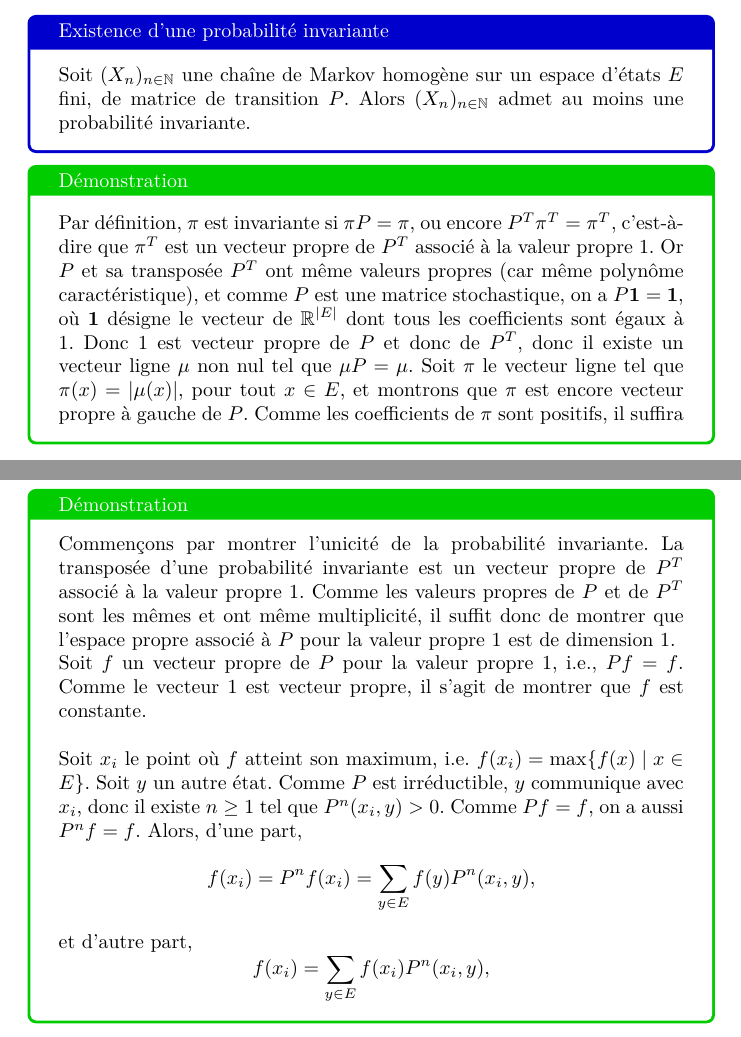
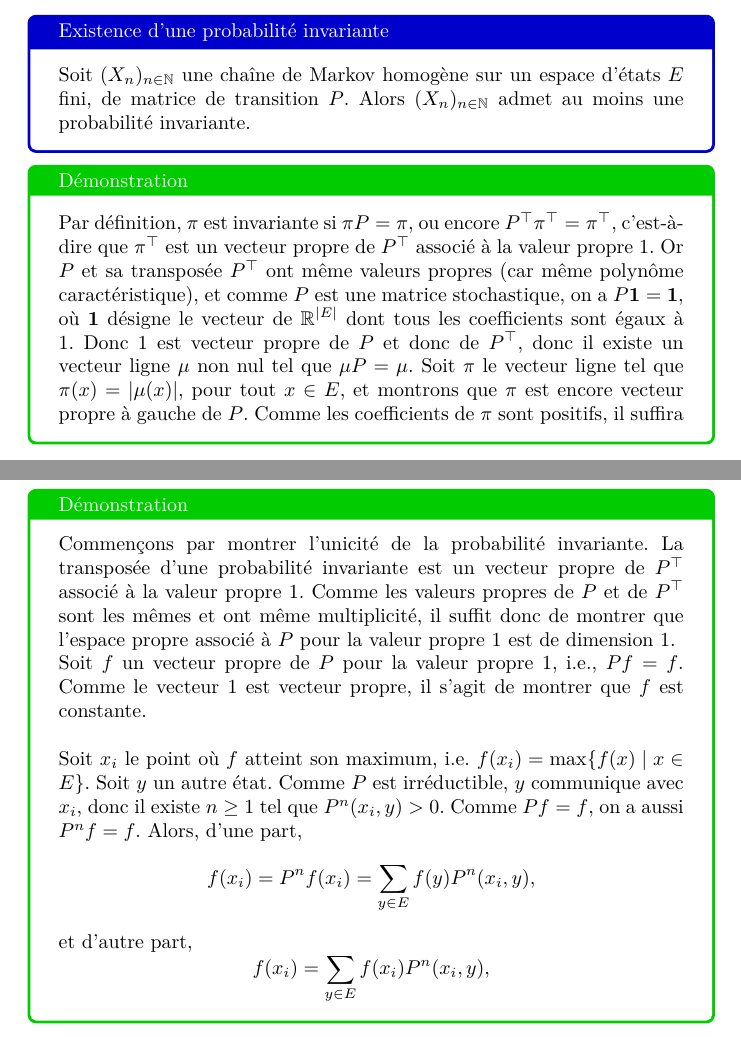
Before and after one commit to CorentinVaillant/ProjetMath-HastingMetropolis, a LaTeX document (Algorithme_Hasting_Metropolis_-_Probleme_du_voyageur_de_commerce_-_LeBer_Perrotino_Vaillant_Bernard.tex): two parts of pages 16 and 19 of 34, joined at a grey line, cut so that both start at the same text. Compiled offline with pdfLaTeX.

Commit message:
Changement de la notation de transposée

```diff
--- a/Algorithme_Hasting_Metropolis_-_Probleme_du_voyageur_de_commerce_-_LeBer_Perrotino_Vaillant_Bernard.tex
+++ b/Algorithme_Hasting_Metropolis_-_Probleme_du_voyageur_de_commerce_-_LeBer_Perrotino_Vaillant_Bernard.tex
@@ -605,9 +605,9 @@ Soit $(X_n)_{n \in \mathbb{N}}$ une chaîne de Markov homogène sur un espace d'
 \end{tcolorbox}
 
 \begin{tcolorbox}[colback=white,colframe=green!80!black,title=Démonstration, breakable]
-Par définition, $\pi$ est invariante si $\pi P = \pi$, ou encore $P^T \pi^T = \pi^T$, c'est-à-dire que $\pi^T$ est un vecteur propre de $P^T$ associé à la valeur propre $1$.
-Or $P$ et sa transposée $P^T$ ont même valeurs propres (car même polynôme caractéristique), et comme $P$ est une matrice stochastique, on a $P \mathbf{1} = \mathbf{1}$, où $\mathbf{1}$ désigne le vecteur de $\mathbb{R}^{|E|}$ dont tous les coefficients sont égaux à $1$.
-Donc 1 est vecteur propre de $P$ et donc de $P^T$, donc il existe un vecteur ligne $\mu$ non nul tel que $\mu P = \mu$. Soit $\pi$ le vecteur ligne tel que $\pi(x) = |\mu(x)|$, pour tout $x \in E$, et montrons que $\pi$ est encore vecteur propre à gauche de $P$.
+Par définition, $\pi$ est invariante si $\pi P = \pi$, ou encore $P^{\top} \pi^{\top} = \pi^{\top}$, c'est-à-dire que $\pi^{\top}$ est un vecteur propre de $P^{\top}$ associé à la valeur propre $1$.
+Or $P$ et sa transposée $P^{\top}$ ont même valeurs propres (car même polynôme caractéristique), et comme $P$ est une matrice stochastique, on a $P \mathbf{1} = \mathbf{1}$, où $\mathbf{1}$ désigne le vecteur de $\mathbb{R}^{|E|}$ dont tous les coefficients sont égaux à $1$.
+Donc 1 est vecteur propre de $P$ et donc de $P^{\top}$, donc il existe un vecteur ligne $\mu$ non nul tel que $\mu P = \mu$. Soit $\pi$ le vecteur ligne tel que $\pi(x) = |\mu(x)|$, pour tout $x \in E$, et montrons que $\pi$ est encore vecteur propre à gauche de $P$.
 Comme les coefficients de $\pi$ sont positifs, il suffira alors de diviser $\pi$ par la somme de ses coefficients pour obtenir une probabilité invariante. On a, pour tout $x \in E$,
 
 \[
@@ -685,8 +685,8 @@ Donc la loi de $X_n$ converge vers $\pi$ indépendamment de l'état initial, on
 
 \begin{tcolorbox}[colback=white, colframe=green!80!black, title=Démonstration, breakable]
 Commençons par montrer l'unicité de la probabilité invariante.
-La transposée d'une probabilité invariante est un vecteur propre de $P^T$ associé à la valeur propre $1$.
-Comme les valeurs propres de $P$ et de $P^T$ sont les mêmes et ont même multiplicité, il suffit donc de montrer que l'espace propre associé à $P$ pour la valeur propre $1$ est de dimension $1$. \\
+La transposée d'une probabilité invariante est un vecteur propre de $P^{\top}$ associé à la valeur propre $1$.
+Comme les valeurs propres de $P$ et de $P^{\top}$ sont les mêmes et ont même multiplicité, il suffit donc de montrer que l'espace propre associé à $P$ pour la valeur propre $1$ est de dimension $1$. \\
 Soit $f$ un vecteur propre de $P$ pour la valeur propre $1$, i.e., $Pf = f$. Comme le vecteur $1$ est vecteur propre, il s'agit de montrer que $f$ est constante. \\
 
 Soit $x_i$ le point où $f$ atteint son maximum, i.e. $f(x_i) = \max\{f(x) \mid x \in E\}$. Soit $y$ un autre état. Comme $P$ est irréductible, $y$ communique avec $x_i$, donc il existe $n \geq 1$ tel que $P^n(x_i, y) > 0$. Comme $Pf = f$, on a aussi $P^n f = f$. Alors, d'une part,
```
Also changed, not shown: Algorithme_Hasting_Metropolis_-_Probleme_du_voyageur_de_commerce_-_LeBer_Perrotino_Vaillant_Bernard.tex (2 more changed lines).
